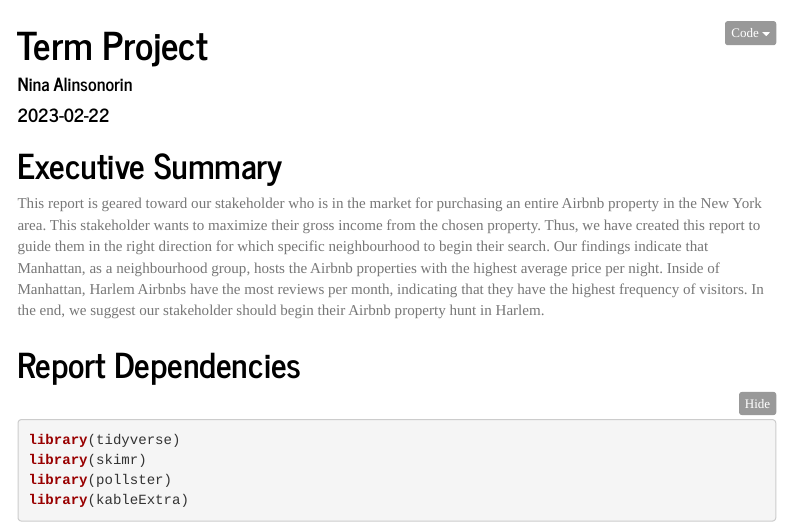
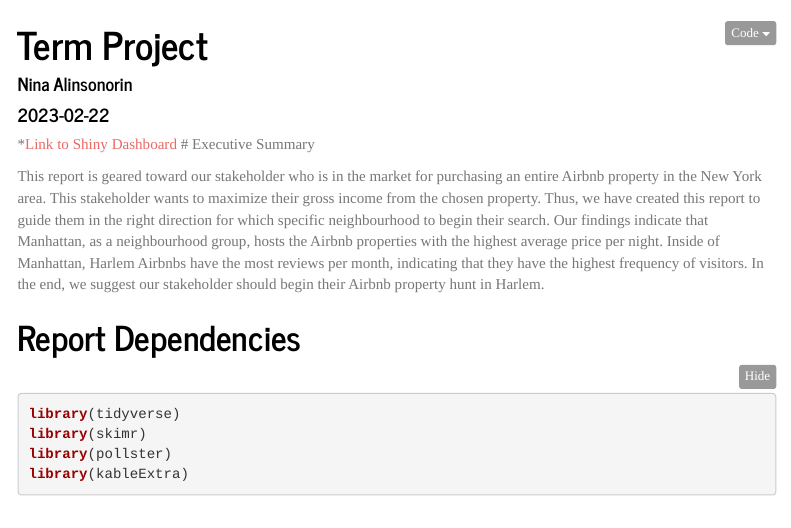
Before and after one commit to ninaysabel/NYC-Airbnb, an R Markdown document (NYCAirbnb.Rmd): the page in a window 1100 px wide, from its top. Rendered offline with R 4.5, knitr and Pandoc, with nearby package versions; some code elsewhere in the file could not run offline; menus at the side of the page are left out.

Commit message:
Update NYCAirbnb.Rmd

```diff
--- a/NYCAirbnb.Rmd
+++ b/NYCAirbnb.Rmd
@@ -10,6 +10,7 @@ output:
     theme: journal
     code_folding: show
 ---
+*[Link to Shiny Dashboard](https://carolwu.shinyapps.io/Final_Project/)
 # Executive Summary
 
 This report is geared toward our stakeholder who is in the market for purchasing an entire Airbnb property in the New York area. This stakeholder wants to maximize their gross income from the chosen property. Thus, we have created this report to guide them in the right direction for which specific neighbourhood to begin their search. Our findings indicate that Manhattan, as a neighbourhood group, hosts the Airbnb properties with the highest average price per night. Inside of Manhattan, Harlem Airbnbs have the most reviews per month, indicating that they have the highest frequency of visitors. In the end, we suggest our stakeholder should begin their Airbnb property hunt in Harlem.
```
